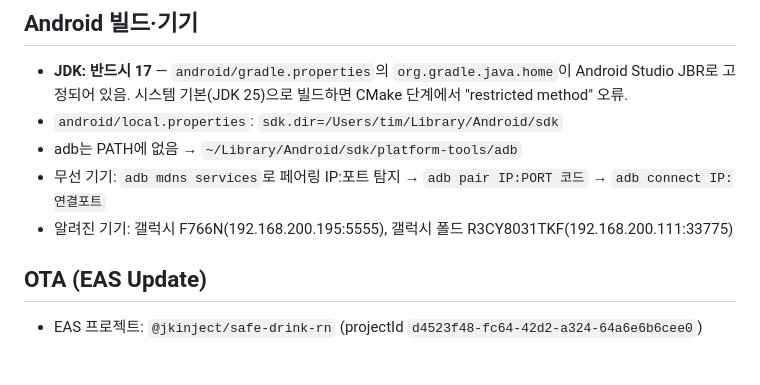
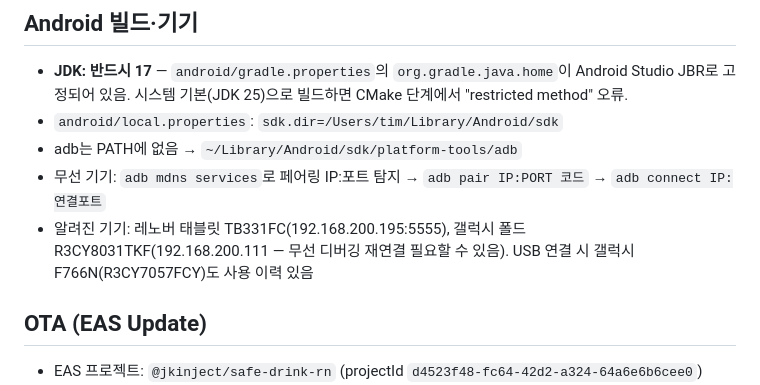
Before and after one commit to jkinject/safe-drink-RN, a Markdown page: CLAUDE.md, the part around the change. GitHub-like rendering; blank space fills up the shorter version.

Commit message:
CLAUDE.md 기기 목록 정정 (192.168.200.195 = 레노버 태블릿)
Co-Authored-By: Claude Fable 5 <noreply@anthropic.com>

```diff
--- a/CLAUDE.md
+++ b/CLAUDE.md
@@ -24,7 +24,7 @@ Flutter 폴더는 계산 검증 수치·디자인 레퍼런스 참고용으로
 - `android/local.properties`: `sdk.dir=/Users/tim/Library/Android/sdk`
 - adb는 PATH에 없음 → `~/Library/Android/sdk/platform-tools/adb`
 - 무선 기기: `adb mdns services`로 페어링 IP:포트 탐지 → `adb pair IP:PORT 코드` → `adb connect IP:연결포트`
-- 알려진 기기: 갤럭시 F766N(192.168.200.195:5555), 갤럭시 폴드 R3CY8031TKF(192.168.200.111:33775)
+- 알려진 기기: 레노버 태블릿 TB331FC(192.168.200.195:5555), 갤럭시 폴드 R3CY8031TKF(192.168.200.111 — 무선 디버깅 재연결 필요할 수 있음). USB 연결 시 갤럭시 F766N(R3CY7057FCY)도 사용 이력 있음
 
 ## OTA (EAS Update)
 
```
